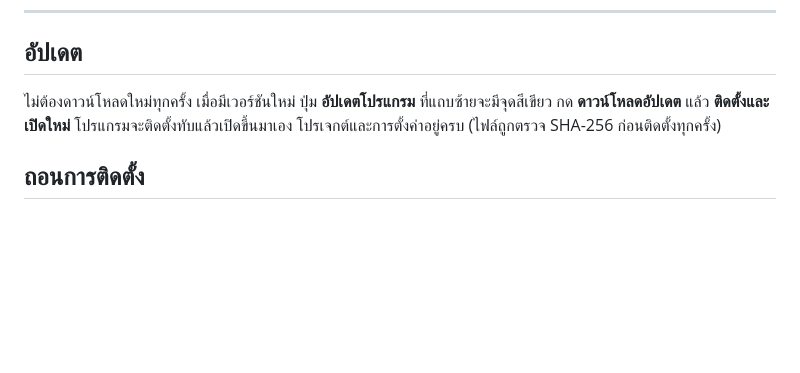
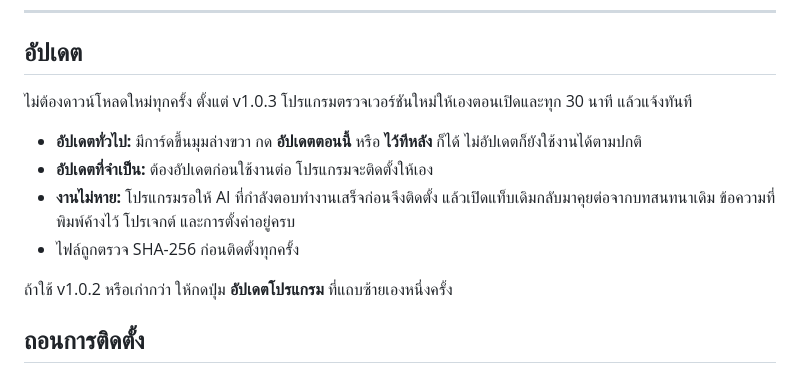
Before and after one commit to rakgoorak/SuperAi-RAKKYXD-releases, a Markdown page: README.md, the part around the change. Drawn GitHub-style; blank space fills up the shorter version.

Commit message:
README: automatic update prompts and work restore (v1.0.3)

```diff
--- a/README.md
+++ b/README.md
@@ -103,7 +103,14 @@
 
 ## อัปเดต
 
-ไม่ต้องดาวน์โหลดใหม่ทุกครั้ง เมื่อมีเวอร์ชันใหม่ ปุ่ม **อัปเดตโปรแกรม** ที่แถบซ้ายจะมีจุดสีเขียว กด **ดาวน์โหลดอัปเดต** แล้ว **ติดตั้งและเปิดใหม่** โปรแกรมจะติดตั้งทับแล้วเปิดขึ้นมาเอง โปรเจกต์และการตั้งค่าอยู่ครบ (ไฟล์ถูกตรวจ SHA-256 ก่อนติดตั้งทุกครั้ง)
+ไม่ต้องดาวน์โหลดใหม่ทุกครั้ง ตั้งแต่ v1.0.3 โปรแกรมตรวจเวอร์ชันใหม่ให้เองตอนเปิดและทุก 30 นาที แล้วแจ้งทันที
+
+- **อัปเดตทั่วไป:** มีการ์ดขึ้นมุมล่างขวา กด **อัปเดตตอนนี้** หรือ **ไว้ทีหลัง** ก็ได้ ไม่อัปเดตก็ยังใช้งานได้ตามปกติ
+- **อัปเดตที่จำเป็น:** ต้องอัปเดตก่อนใช้งานต่อ โปรแกรมจะติดตั้งให้เอง
+- **งานไม่หาย:** โปรแกรมรอให้ AI ที่กำลังตอบทำงานเสร็จก่อนจึงติดตั้ง แล้วเปิดแท็บเดิมกลับมาคุยต่อจากบทสนทนาเดิม ข้อความที่พิมพ์ค้างไว้ โปรเจกต์ และการตั้งค่าอยู่ครบ
+- ไฟล์ถูกตรวจ SHA-256 ก่อนติดตั้งทุกครั้ง
+
+ถ้าใช้ v1.0.2 หรือเก่ากว่า ให้กดปุ่ม **อัปเดตโปรแกรม** ที่แถบซ้ายเองหนึ่งครั้ง
 
 ## ถอนการติดตั้ง
 
```
